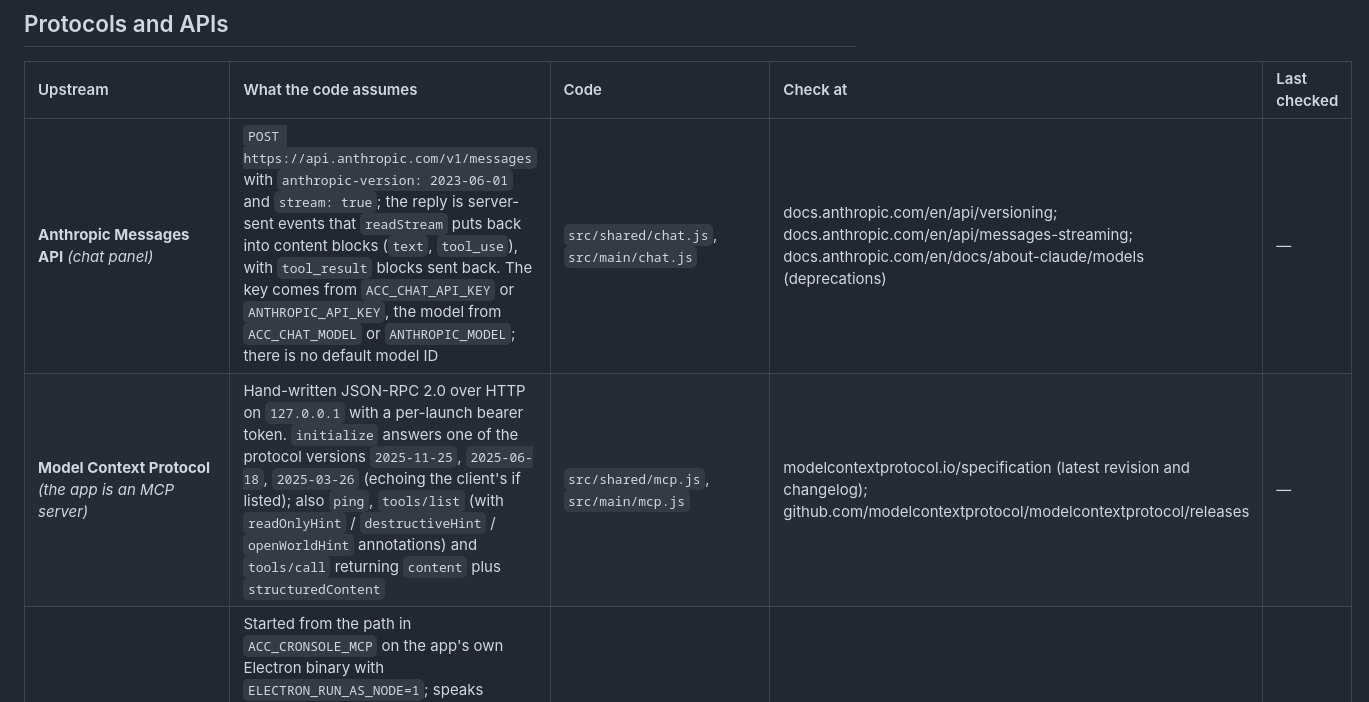
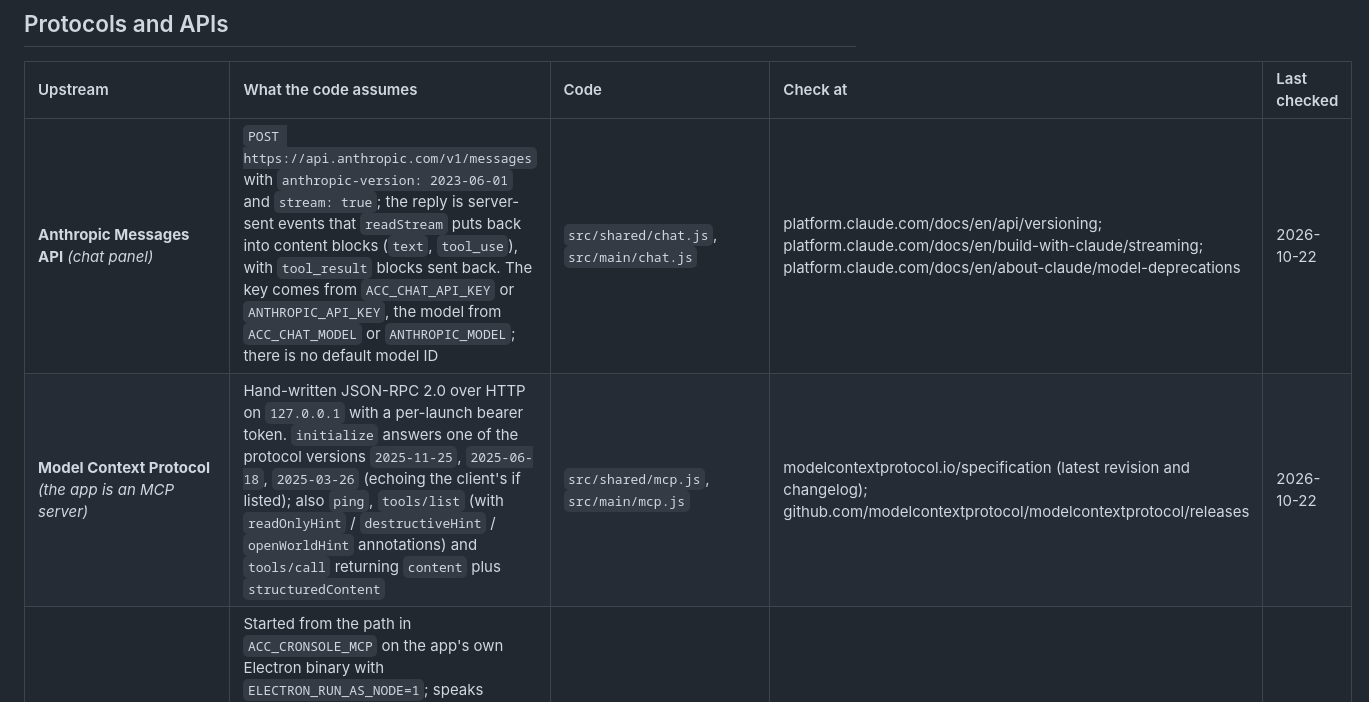
Before and after one commit to ai-automation-tools/ai-command-center, a Markdown page: docs/UPSTREAMS.md, the part around one of its changes. GitHub-like rendering.

```diff
--- a/docs/UPSTREAMS.md
+++ b/docs/UPSTREAMS.md
@@ -23,7 +23,7 @@ current by hand too: a new outbound call or a new runtime dependency is a new ro
 
 | Upstream | What the code assumes | Code | Check at | Last checked |
 |:---|:---|:---|:---|:---|
-| **Anthropic Messages API** *(chat panel)* | `POST https://api.anthropic.com/v1/messages` with `anthropic-version: 2023-06-01` and `stream: true`; the reply is server-sent events that `readStream` puts back into content blocks (`text`, `tool_use`), with `tool_result` blocks sent back. The key comes from `ACC_CHAT_API_KEY` or `ANTHROPIC_API_KEY`, the model from `ACC_CHAT_MODEL` or `ANTHROPIC_MODEL`; there is no default model ID | `src/shared/chat.js`, `src/main/chat.js` | docs.anthropic.com/en/api/versioning; docs.anthropic.com/en/api/messages-streaming; docs.anthropic.com/en/docs/about-claude/models (deprecations) | — |
-| **Model Context Protocol** *(the app is an MCP server)* | Hand-written JSON-RPC 2.0 over HTTP on `127.0.0.1` with a per-launch bearer token. `initialize` answers one of the protocol versions `2025-11-25`, `2025-06-18`, `2025-03-26` (echoing the client's if listed); also `ping`, `tools/list` (with `readOnlyHint` / `destructiveHint` / `openWorldHint` annotations) and `tools/call` returning `content` plus `structuredContent` | `src/shared/mcp.js`, `src/main/mcp.js` | modelcontextprotocol.io/specification (latest revision and changelog); github.com/modelcontextprotocol/modelcontextprotocol/releases | — |
+| **Anthropic Messages API** *(chat panel)* | `POST https://api.anthropic.com/v1/messages` with `anthropic-version: 2023-06-01` and `stream: true`; the reply is server-sent events that `readStream` puts back into content blocks (`text`, `tool_use`), with `tool_result` blocks sent back. The key comes from `ACC_CHAT_API_KEY` or `ANTHROPIC_API_KEY`, the model from `ACC_CHAT_MODEL` or `ANTHROPIC_MODEL`; there is no default model ID | `src/shared/chat.js`, `src/main/chat.js` | platform.claude.com/docs/en/api/versioning; platform.claude.com/docs/en/build-with-claude/streaming; platform.claude.com/docs/en/about-claude/model-deprecations | 2026-10-22 |
+| **Model Context Protocol** *(the app is an MCP server)* | Hand-written JSON-RPC 2.0 over HTTP on `127.0.0.1` with a per-launch bearer token. `initialize` answers one of the protocol versions `2025-11-25`, `2025-06-18`, `2025-03-26` (echoing the client's if listed); also `ping`, `tools/list` (with `readOnlyHint` / `destructiveHint` / `openWorldHint` annotations) and `tools/call` returning `content` plus `structuredContent` | `src/shared/mcp.js`, `src/main/mcp.js` | modelcontextprotocol.io/specification (latest revision and changelog); github.com/modelcontextprotocol/modelcontextprotocol/releases | 2026-10-22 |
 | **Cronsole's MCP server** *(stdio child process)* | Started from the path in `ACC_CRONSOLE_MCP` on the app's own Electron binary with `ELECTRON_RUN_AS_NODE=1`; speaks newline-delimited JSON-RPC over stdio; the app calls only `initialize`, `list_tasks`, `get_task_history` (`structuredContent.runs`: `id`, `status`, `triggeredAt`, `durationMs`, `log`, `platformRunId`), `get_run_output` (its text) and `run_task` (with an id from that list), and reads `CRONSOLE_TOKEN` / `CRONSOLE_API_URL` from the environment | `src/main/cronsole.js`, `src/shared/cronsole.js` | github.com/ai-automation-tools/cronsole (`mcp-server/`, README, releases) | — |
 | **Project Hub HTTP API** *(loopback, default `http://127.0.0.1:4273`)* | `GET /api/health`, `/api/scan`, `/api/webmarks`, `/api/file`, and `/api/open`; sent from the main process with Node's `fetch`, so no `Sec-Fetch-Site` header reaches Hub's same-origin guard. 30 s timeout. `/api/favorites` is read with `GET` and written whole with `PUT` (the address-bar star). The `/api/events` server-sent stream (`event: change` after a rescan, `: ping` heartbeat every 25 s) is subscribed once and reconnected when it drops | `src/main/hub.js`, `src/main/docs.js`, `src/shared/tree.js`, `src/shared/docs.js`, `src/shared/events.js`, `src/shared/favorites.js`, `src/shared/settings.js` | github.com/ai-automation-tools/project-hub (`server` routes, README, releases) | — |
```
Also changed, not shown: other parts of docs/UPSTREAMS.md (+11 -11 lines), docs/ROADMAP.md (+8 -0 lines).
